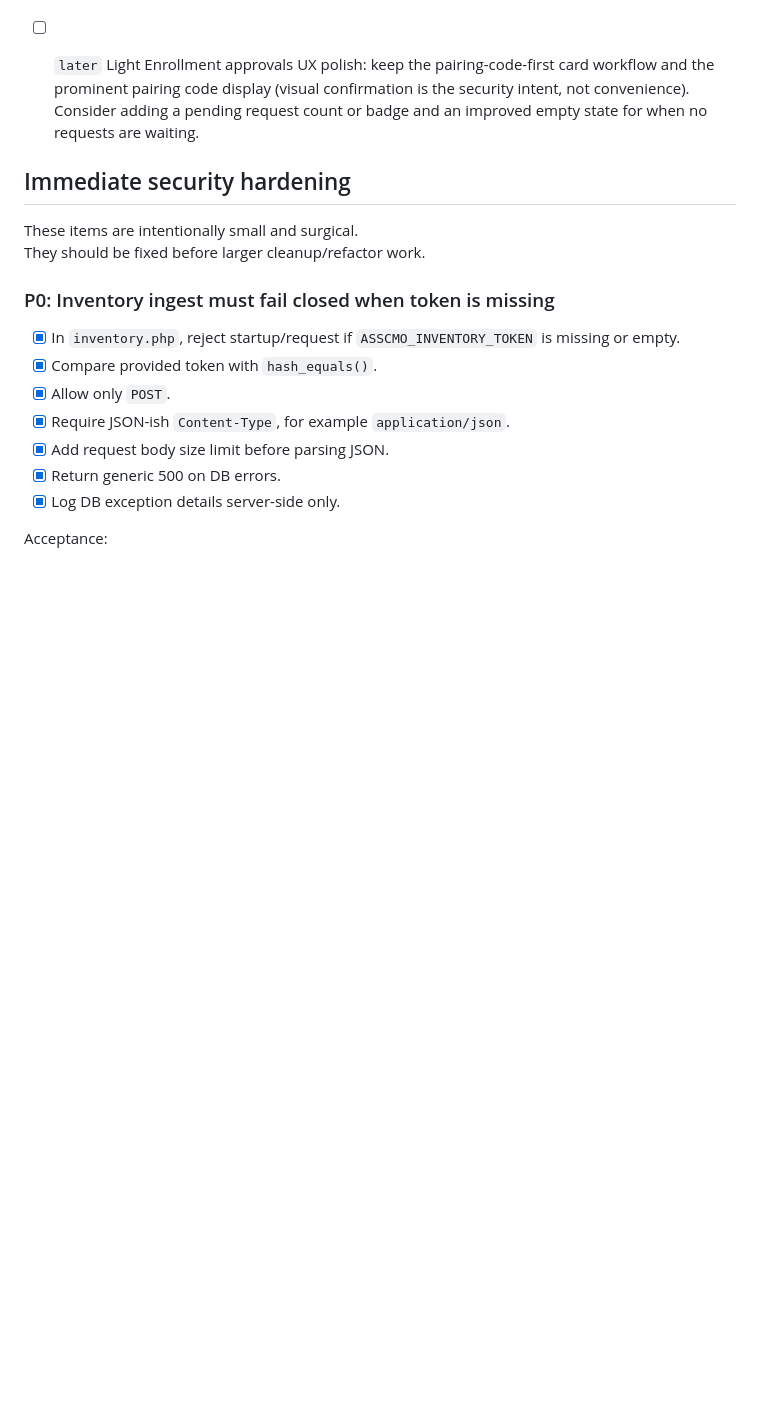
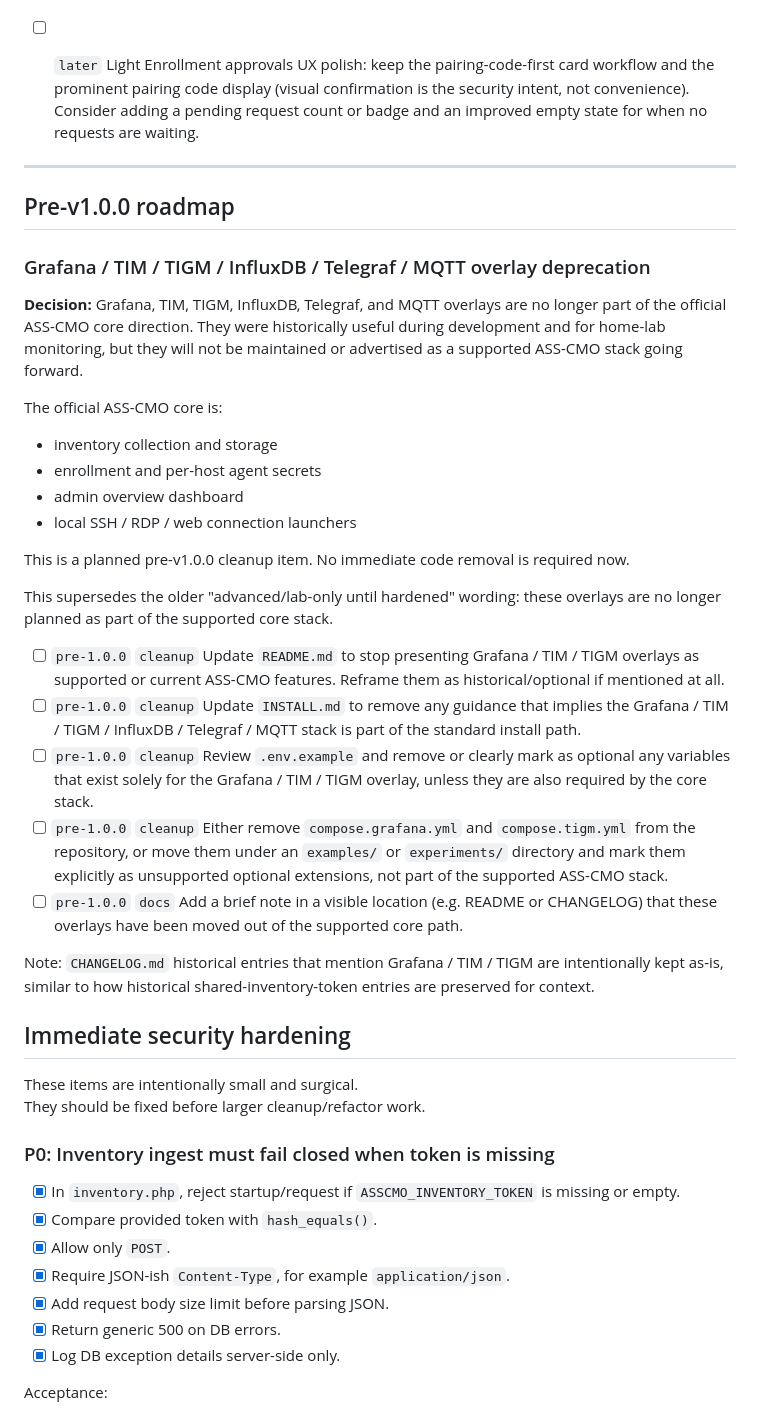
Before and after one commit to kopfik/ass-cmo, a Markdown page: TODO.md, the part around the change. Rendered like a GitHub page; blank space fills up the shorter version.

Commit message:
Document pre-1.0 overlay deprecation roadmap

```diff
--- a/TODO.md
+++ b/TODO.md
@@ -220,6 +220,33 @@ UX direction: the installer initiates enrollment and the pairing code appears on
 - [ ] `later` Optional helper for private/shared-token deployments: document or script manual migration from 0.7.x shared inventory token configs to per-host secrets. This is not a public v0.8.0 release blocker.
 - [ ] `later` Redesign Agent auth view for larger deployments: move from card-per-host layout to a searchable/filterable table with row-level Revoke actions and explicit named host confirmation before revoke. Preserve visibility of auth-health anomalies such as never-authenticated or long-inactive credentials. Current card layout is intentional for the small-fleet v0.8.0 case; this is a post-public scalability improvement.
 - [ ] `later` Light Enrollment approvals UX polish: keep the pairing-code-first card workflow and the prominent pairing code display (visual confirmation is the security intent, not convenience). Consider adding a pending request count or badge and an improved empty state for when no requests are waiting.
+
+---
+
+## Pre-v1.0.0 roadmap
+
+### Grafana / TIM / TIGM / InfluxDB / Telegraf / MQTT overlay deprecation
+
+**Decision:** Grafana, TIM, TIGM, InfluxDB, Telegraf, and MQTT overlays are no longer part of the official ASS-CMO core direction. They were historically useful during development and for home-lab monitoring, but they will not be maintained or advertised as a supported ASS-CMO stack going forward.
+
+The official ASS-CMO core is:
+
+- inventory collection and storage
+- enrollment and per-host agent secrets
+- admin overview dashboard
+- local SSH / RDP / web connection launchers
+
+This is a planned pre-v1.0.0 cleanup item. No immediate code removal is required now.
+
+This supersedes the older "advanced/lab-only until hardened" wording: these overlays are no longer planned as part of the supported core stack.
+
+- [ ] `pre-1.0.0` `cleanup` Update `README.md` to stop presenting Grafana / TIM / TIGM overlays as supported or current ASS-CMO features. Reframe them as historical/optional if mentioned at all.
+- [ ] `pre-1.0.0` `cleanup` Update `INSTALL.md` to remove any guidance that implies the Grafana / TIM / TIGM / InfluxDB / Telegraf / MQTT stack is part of the standard install path.
+- [ ] `pre-1.0.0` `cleanup` Review `.env.example` and remove or clearly mark as optional any variables that exist solely for the Grafana / TIM / TIGM overlay, unless they are also required by the core stack.
+- [ ] `pre-1.0.0` `cleanup` Either remove `compose.grafana.yml` and `compose.tigm.yml` from the repository, or move them under an `examples/` or `experiments/` directory and mark them explicitly as unsupported optional extensions, not part of the supported ASS-CMO stack.
+- [ ] `pre-1.0.0` `docs` Add a brief note in a visible location (e.g. README or CHANGELOG) that these overlays have been moved out of the supported core path.
+
+Note: `CHANGELOG.md` historical entries that mention Grafana / TIM / TIGM are intentionally kept as-is, similar to how historical shared-inventory-token entries are preserved for context.
 
 ## Immediate security hardening
 
```
